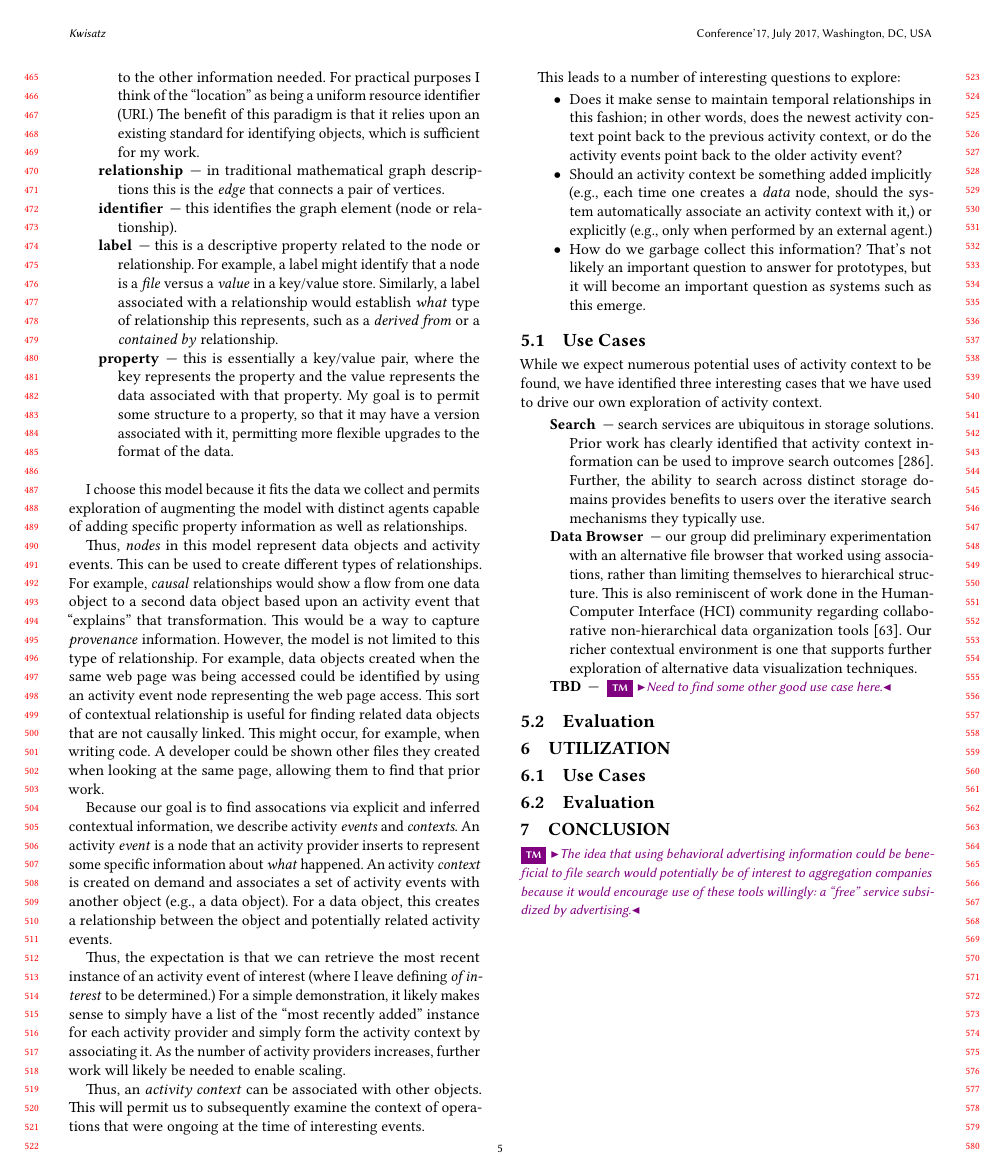
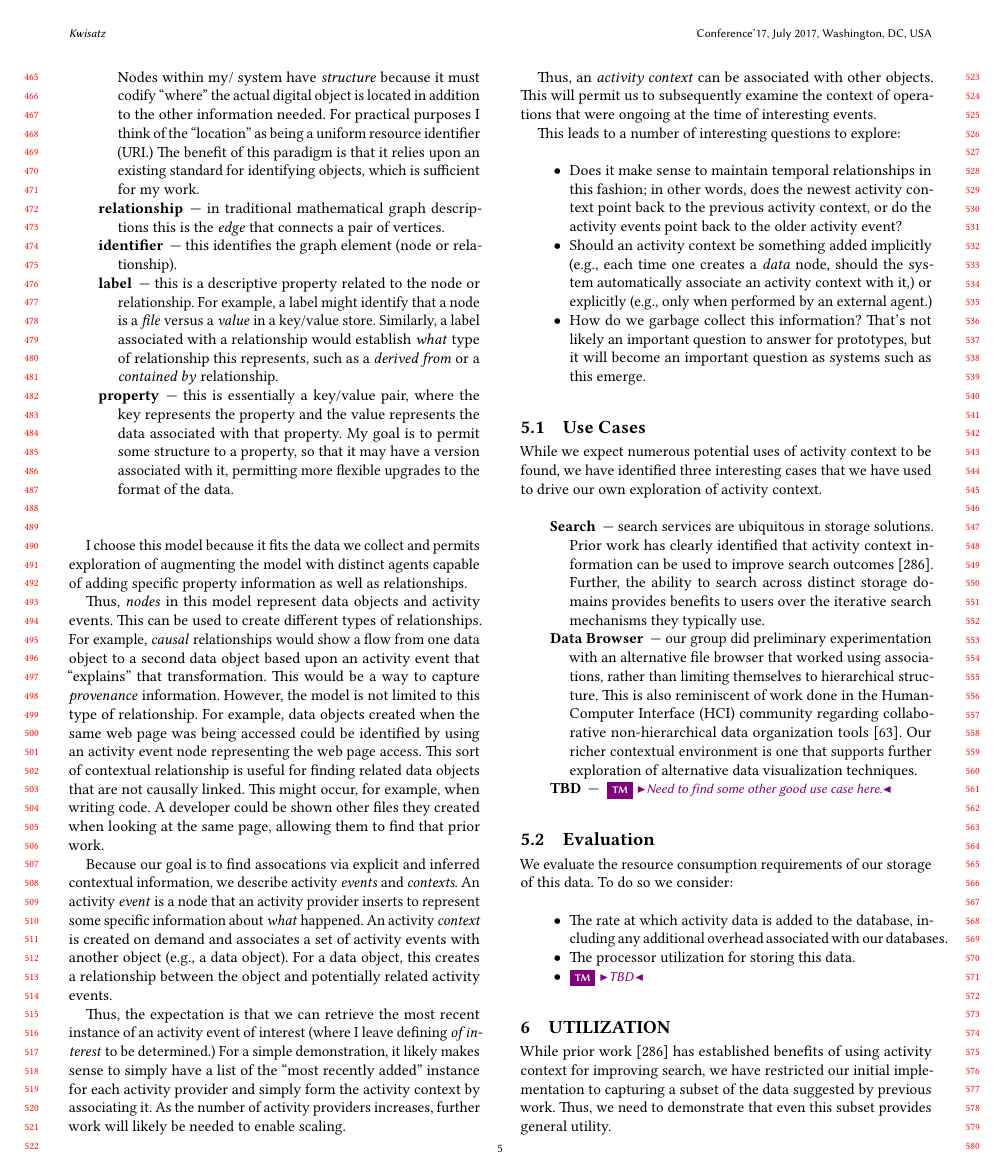
Before and after one commit to fsgeek/CSharpToNativeTest, a LaTeX paper (doc/architecture/architecture.tex): page 5 of 12 before the commit and page 5 of 13 after it. The pictures show the PDF file doc/architecture/arch-draft.pdf that the author committed with the source.

Commit message:
More revisions

```diff
--- a/doc/architecture/architecture.tex
+++ b/doc/architecture/architecture.tex
@@ -620,8 +620,24 @@ exploration of activity context.
 
 \subsection{Evaluation}
 
+We evaluate the resource consumption requirements of our storage of this data.
+To do so we consider:
+
+\begin{itemize}
+    \item The rate at which activity data is added to the database, including
+    any additional overhead associated with our databases.
+    \item The processor utilization for storing this data.
+    \item \tm{TBD}
+\end{itemize}
+
+
 \section{Utilization}
 \label{sec:utilization}
+
+While prior work~\cite{vianna2019searching} has established benefits of using
+activity context for improving search, we have restricted our initial
+implementation to capturing a subset of the data suggested by previous work.
+Thus, we need to demonstrate that even this subset provides general utility.
 
 \subsection{Use Cases}
 
```
Also changed, not shown: doc/architecture/arch-draft.pdf, doc/architecture/figures/google-cloud-monitor.png.
